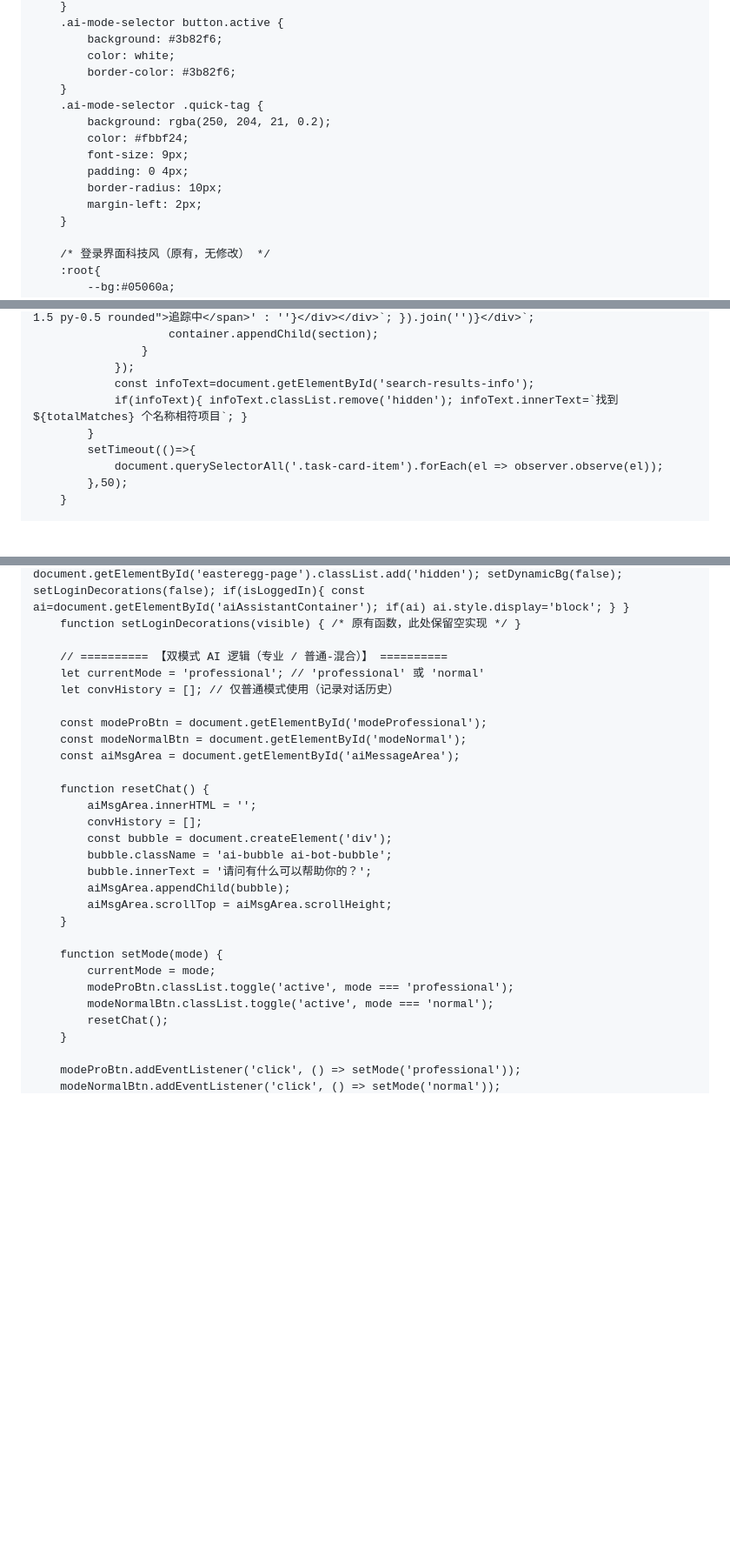
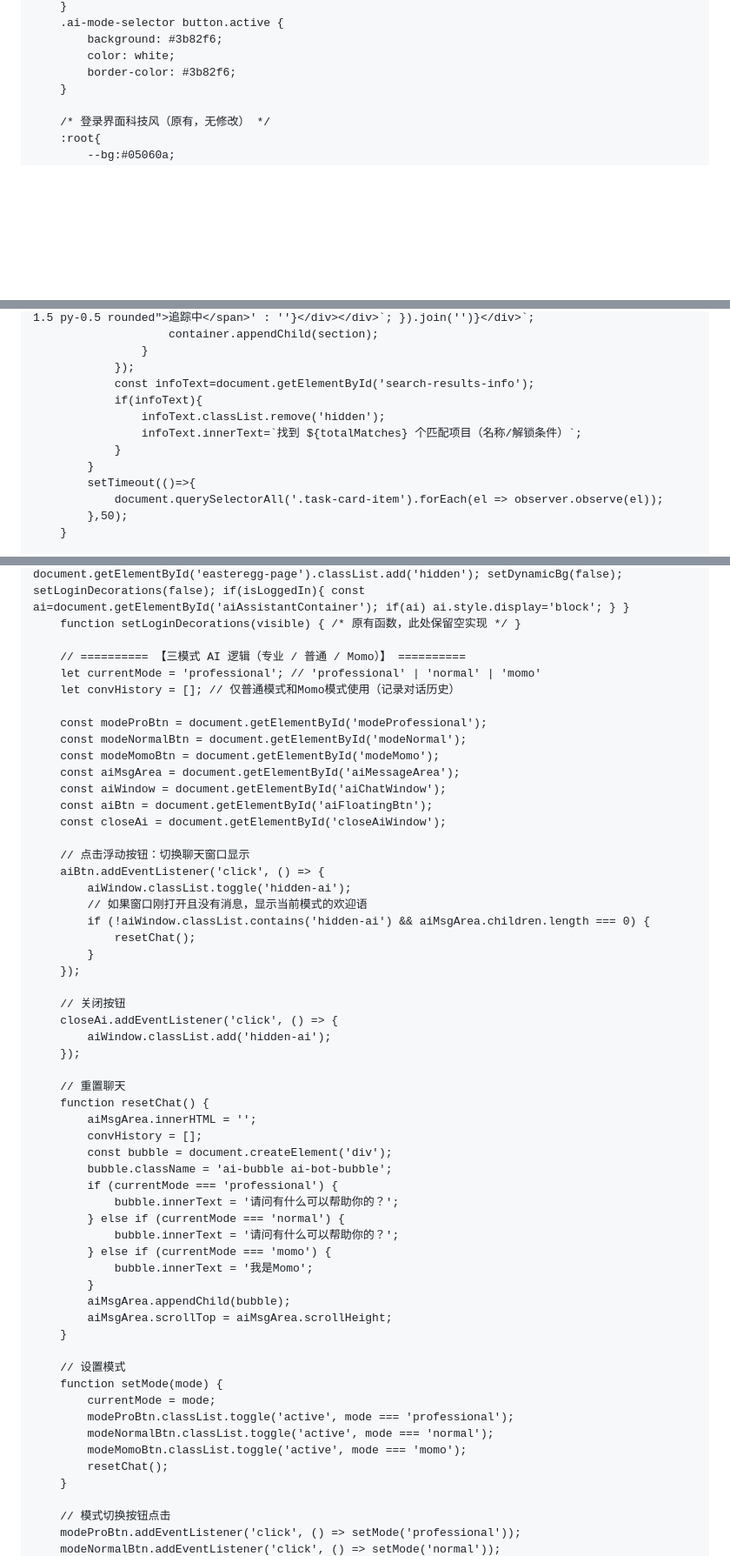
Before and after one commit to ag6428570-sketch/Harma-Studio, a Markdown page: README.md, 3 parts joined by grey strips. Shown at 87% size. Drawn GitHub-style; blank space fills up the shorter version.

```diff
--- a/README.md
+++ b/README.md
@@ -492,14 +492,6 @@
             background: #3b82f6;
             color: white;
             border-color: #3b82f6;
-        }
-        .ai-mode-selector .quick-tag {
-            background: rgba(250, 204, 21, 0.2);
-            color: #fbbf24;
-            font-size: 9px;
-            padding: 0 4px;
-            border-radius: 10px;
-            margin-left: 2px;
         }
 
         /* 登录界面科技风（原有，无修改） */
@@ -1217,7 +1213,10 @@
                     }
                 });
                 const infoText=document.getElementById('search-results-info');
-                if(infoText){ infoText.classList.remove('hidden'); infoText.innerText=`找到 ${totalMatches} 个名称相符项目`; }
+                if(infoText){
+                    infoText.classList.remove('hidden');
+                    infoText.innerText=`找到 ${totalMatches} 个匹配项目（名称/解锁条件）`;
+                }
             }
             setTimeout(()=>{
                 document.querySelectorAll('.task-card-item').forEach(el => observer.observe(el));
@@ -1242,30 +1241,58 @@
         function hideEasterEggPage(){ document.getElementById('main-app').style.display='block'; document.getElementById('easteregg-page').classList.add('hidden'); setDynamicBg(false); setLoginDecorations(false); if(isLoggedIn){ const ai=document.getElementById('aiAssistantContainer'); if(ai) ai.style.display='block'; } }
         function setLoginDecorations(visible) { /* 原有函数，此处保留空实现 */ }
 
-        // ========== 【双模式 AI 逻辑（专业 / 普通-混合）】 ==========
-        let currentMode = 'professional'; // 'professional' 或 'normal'
-        let convHistory = []; // 仅普通模式使用（记录对话历史）
+        // ========== 【三模式 AI 逻辑（专业 / 普通 / Momo）】 ==========
+        let currentMode = 'professional'; // 'professional' | 'normal' | 'momo'
+        let convHistory = []; // 仅普通模式和Momo模式使用（记录对话历史）
 
         const modeProBtn = document.getElementById('modeProfessional');
         const modeNormalBtn = document.getElementById('modeNormal');
+        const modeMomoBtn = document.getElementById('modeMomo');
         const aiMsgArea = document.getElementById('aiMessageArea');
-
+        const aiWindow = document.getElementById('aiChatWindow');
+        const aiBtn = document.getElementById('aiFloatingBtn');
+        const closeAi = document.getElementById('closeAiWindow');
+
+        // 点击浮动按钮：切换聊天窗口显示
+        aiBtn.addEventListener('click', () => {
+            aiWindow.classList.toggle('hidden-ai');
+            // 如果窗口刚打开且没有消息，显示当前模式的欢迎语
+            if (!aiWindow.classList.contains('hidden-ai') && aiMsgArea.children.length === 0) {
+                resetChat();
+            }
+        });
+
+        // 关闭按钮
+        closeAi.addEventListener('click', () => {
+            aiWindow.classList.add('hidden-ai');
+        });
+
+        // 重置聊天
         function resetChat() {
             aiMsgArea.innerHTML = '';
             convHistory = [];
             const bubble = document.createElement('div');
             bubble.className = 'ai-bubble ai-bot-bubble';
-            bubble.innerText = '请问有什么可以帮助你的？';
+            if (currentMode === 'professional') {
+                bubble.innerText = '请问有什么可以帮助你的？';
+            } else if (currentMode === 'normal') {
+                bubble.innerText = '请问有什么可以帮助你的？';
+            } else if (currentMode === 'momo') {
+                bubble.innerText = '我是Momo';
+            }
             aiMsgArea.appendChild(bubble);
             aiMsgArea.scrollTop = aiMsgArea.scrollHeight;
         }
 
+        // 设置模式
         function setMode(mode) {
             currentMode = mode;
             modeProBtn.classList.toggle('active', mode === 'professional');
             modeNormalBtn.classList.toggle('active', mode === 'normal');
+            modeMomoBtn.classList.toggle('active', mode === 'momo');
             resetChat();
         }
 
+        // 模式切换按钮点击
         modeProBtn.addEventListener('click', () => setMode('professional'));
         modeNormalBtn.addEventListener('click', () => setMode('normal'));
```
Also changed, not shown: other parts of README.md (+118 -100 lines).
